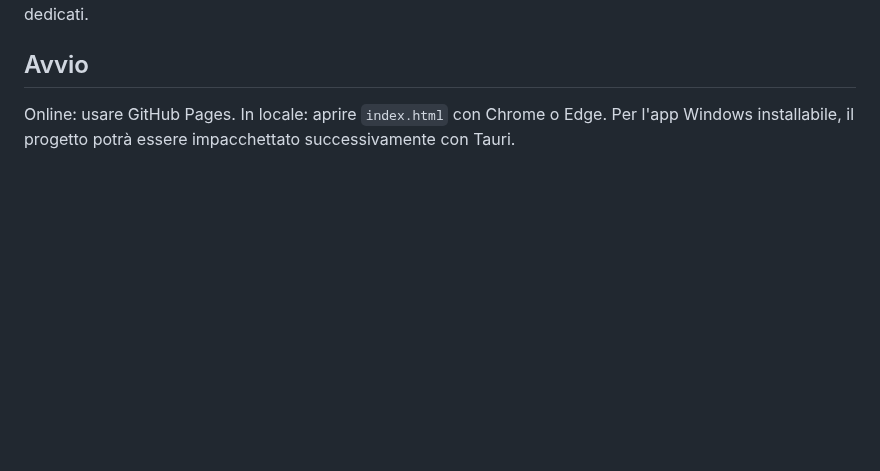
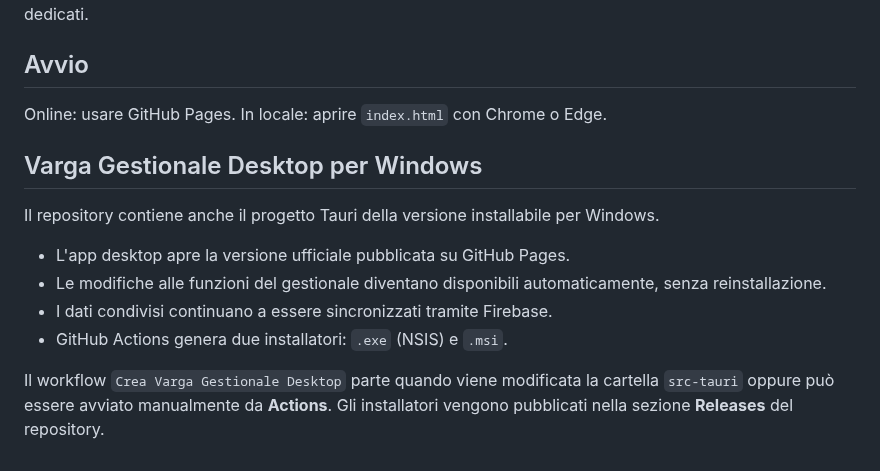
Before and after one commit to ionut290/VARGA-GESTIONALE, a Markdown page: README.md, the part around the change. Rendered like a GitHub page; blank space fills up the shorter version.

Commit message:
Prepara Varga Gestionale Desktop per Windows

```diff
--- a/README.md
+++ b/README.md
@@ -74,4 +74,14 @@ Questa versione sincronizza lo stato principale in un singolo documento Firestor
 
 ## Avvio
 Online: usare GitHub Pages.
-In locale: aprire `index.html` con Chrome o Edge. Per l'app Windows installabile, il progetto potrà essere impacchettato successivamente con Tauri.
+In locale: aprire `index.html` con Chrome o Edge.
+
+## Varga Gestionale Desktop per Windows
+Il repository contiene anche il progetto Tauri della versione installabile per Windows.
+
+- L'app desktop apre la versione ufficiale pubblicata su GitHub Pages.
+- Le modifiche alle funzioni del gestionale diventano disponibili automaticamente, senza reinstallazione.
+- I dati condivisi continuano a essere sincronizzati tramite Firebase.
+- GitHub Actions genera due installatori: `.exe` (NSIS) e `.msi`.
+
+Il workflow `Crea Varga Gestionale Desktop` parte quando viene modificata la cartella `src-tauri` oppure può essere avviato manualmente da **Actions**. Gli installatori vengono pubblicati nella sezione **Releases** del repository.
```
